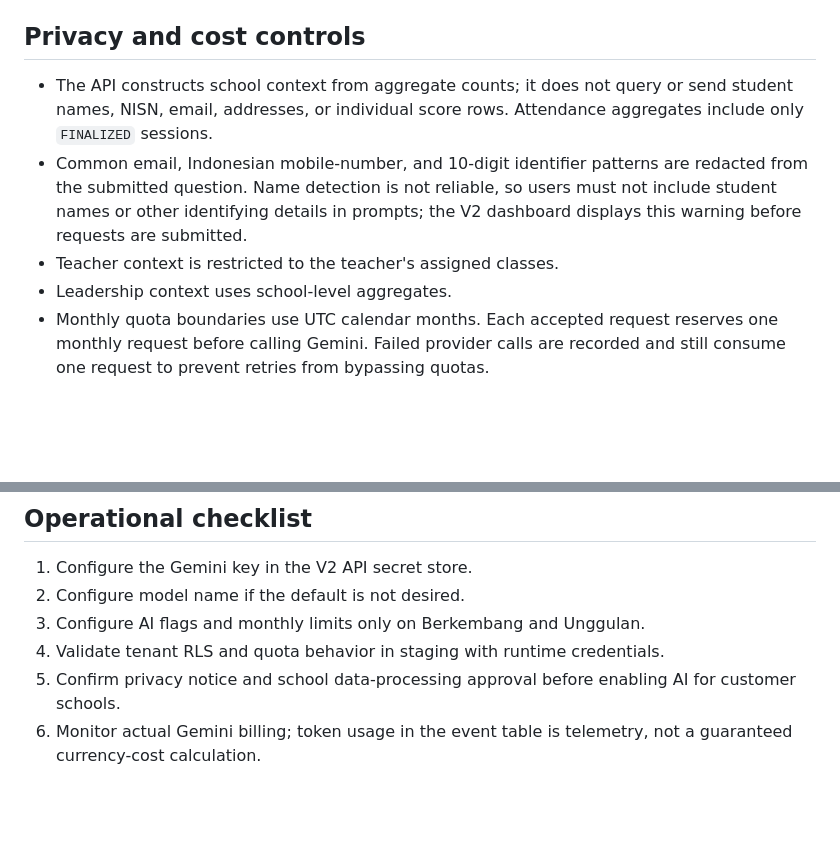
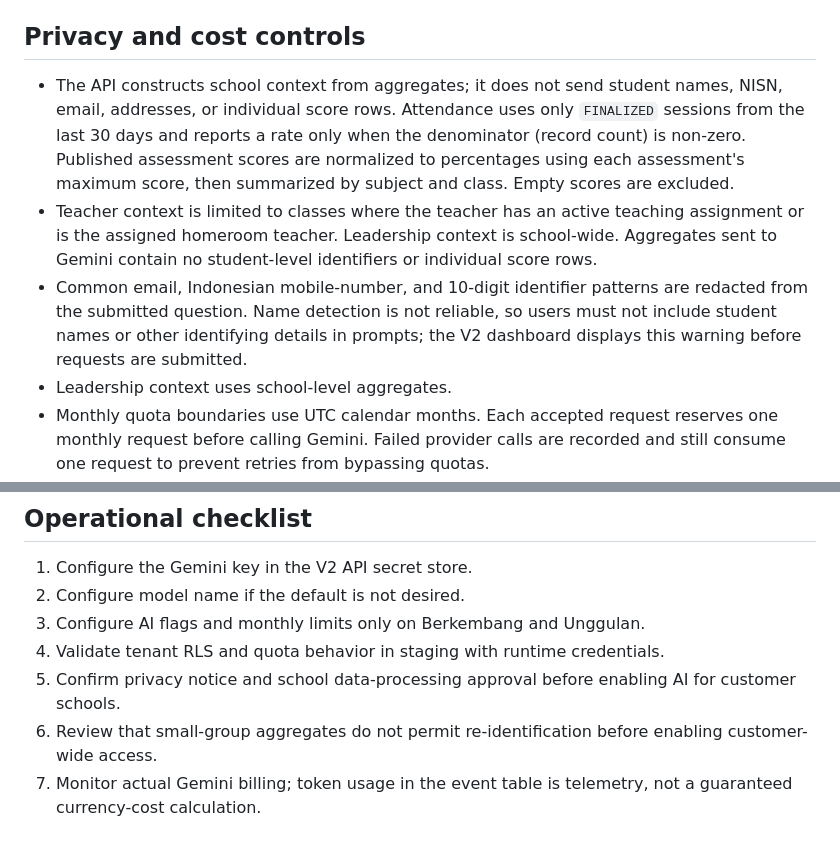
Before and after one commit to Mrguntur/Kelasplusv3, a Markdown page: docs/platform-v2/ai-entitlements.md, 2 parts joined by grey strips. Rendered like a GitHub page; blank space fills up the shorter version.

Commit message:
Document AI aggregate insight scope and calculations

```diff
--- a/docs/platform-v2/ai-entitlements.md
+++ b/docs/platform-v2/ai-entitlements.md
@@ -30,9 +30,9 @@ Both routes require an authenticated session, active school membership, an activ
 
 ## Privacy and cost controls
 
-- The API constructs school context from aggregate counts; it does not query or send student names, NISN, email, addresses, or individual score rows. Attendance aggregates include only `FINALIZED` sessions.
+- The API constructs school context from aggregates; it does not send student names, NISN, email, addresses, or individual score rows. Attendance uses only `FINALIZED` sessions from the last 30 days and reports a rate only when the denominator (record count) is non-zero. Published assessment scores are normalized to percentages using each assessment's maximum score, then summarized by subject and class. Empty scores are excluded.
+- Teacher context is limited to classes where the teacher has an active teaching assignment or is the assigned homeroom teacher. Leadership context is school-wide. Aggregates sent to Gemini contain no student-level identifiers or individual score rows.
 - Common email, Indonesian mobile-number, and 10-digit identifier patterns are redacted from the submitted question. Name detection is not reliable, so users must not include student names or other identifying details in prompts; the V2 dashboard displays this warning before requests are submitted.
-- Teacher context is restricted to the teacher's assigned classes.
 - Leadership context uses school-level aggregates.
 - Monthly quota boundaries use UTC calendar months. Each accepted request reserves one monthly request before calling Gemini. Failed provider calls are recorded and still consume one request to prevent retries from bypassing quotas.
 - Trusted safety instructions and aggregate context are sent separately from the user's question using Gemini's system-instruction field to reduce prompt-injection risk.
@@ -46,4 +46,5 @@ Both routes require an authenticated session, active school membership, an activ
 3. Configure AI flags and monthly limits only on Berkembang and Unggulan.
 4. Validate tenant RLS and quota behavior in staging with runtime credentials.
 5. Confirm privacy notice and school data-processing approval before enabling AI for customer schools.
-6. Monitor actual Gemini billing; token usage in the event table is telemetry, not a guaranteed currency-cost calculation.
+6. Review that small-group aggregates do not permit re-identification before enabling customer-wide access.
+7. Monitor actual Gemini billing; token usage in the event table is telemetry, not a guaranteed currency-cost calculation.
```
